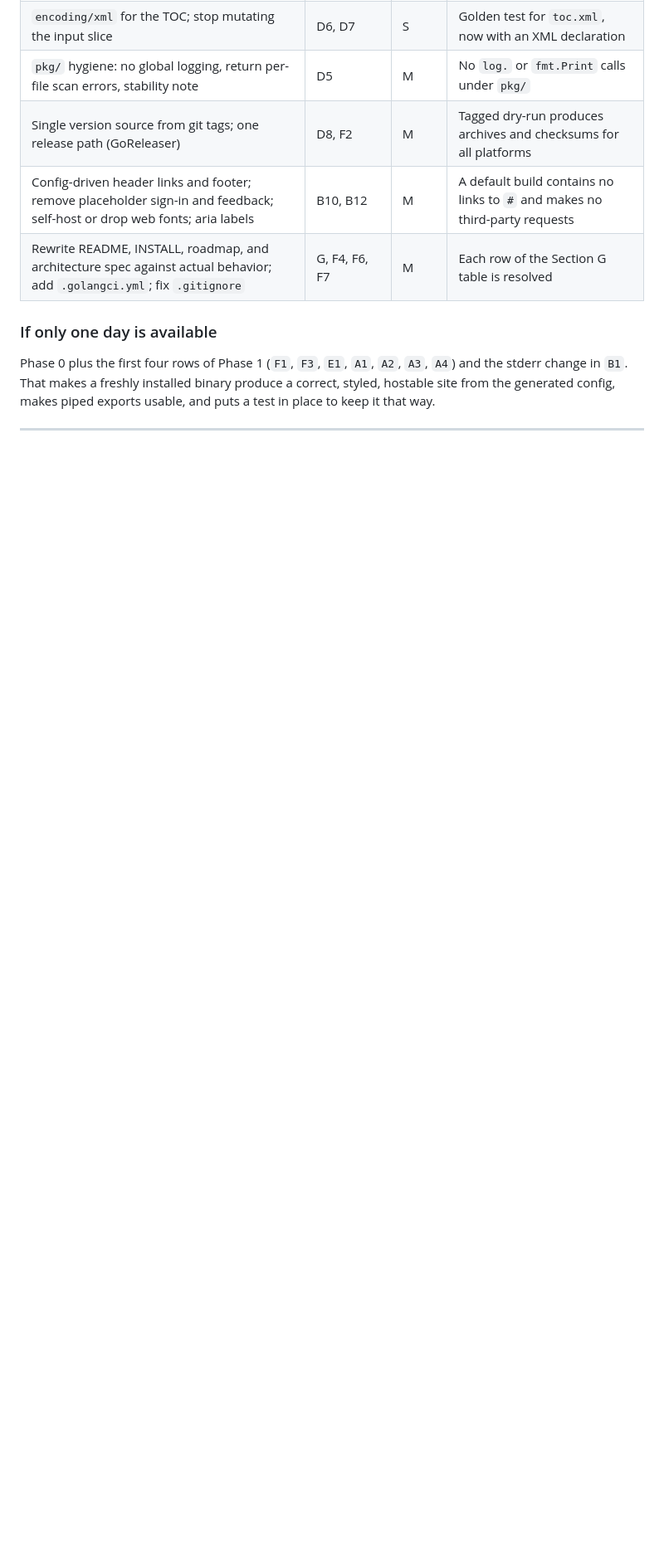
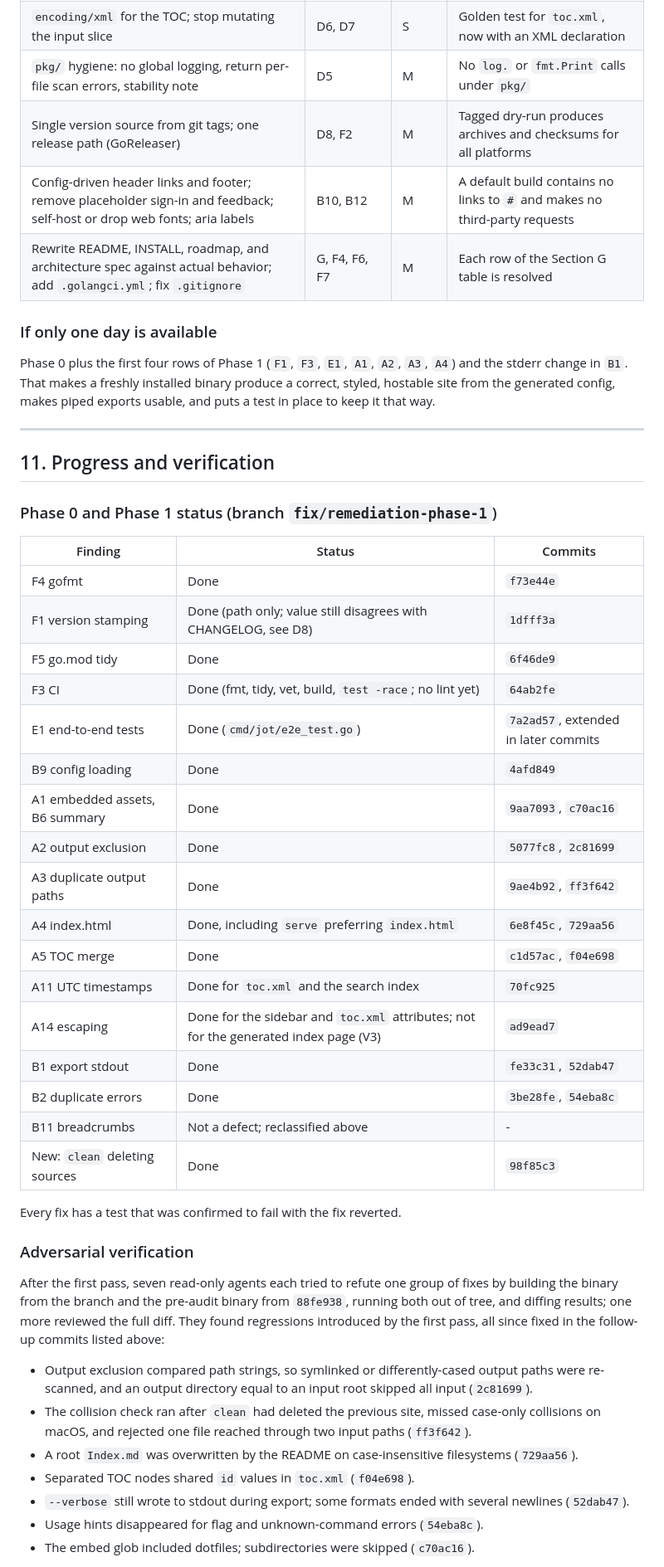
Before and after one commit to onedusk/jot, a Markdown page: docs/internal/improvement-opportunities.md, the part around one of its changes. Shown at 83% size. Drawn GitHub-style; blank space fills up the shorter version.

```diff
--- a/docs/internal/improvement-opportunities.md
+++ b/docs/internal/improvement-opportunities.md
@@ -541,3 +542,41 @@ Phase 0 plus the first four rows of Phase 1 (`F1`, `F3`, `E1`, `A1`, `A2`, `A3`,
 
 ---
 
+## 11. Progress and verification
+
+### Phase 0 and Phase 1 status (branch `fix/remediation-phase-1`)
+
+| Finding | Status | Commits |
+|---|---|---|
+| F4 gofmt | Done | `f73e44e` |
+| F1 version stamping | Done (path only; value still disagrees with CHANGELOG, see D8) | `1dfff3a` |
+| F5 go.mod tidy | Done | `6f46de9` |
+| F3 CI | Done (fmt, tidy, vet, build, `test -race`; no lint yet) | `64ab2fe` |
+| E1 end-to-end tests | Done (`cmd/jot/e2e_test.go`) | `7a2ad57`, extended in later commits |
+| B9 config loading | Done | `4afd849` |
+| A1 embedded assets, B6 summary | Done | `9aa7093`, `c70ac16` |
+| A2 output exclusion | Done | `5077fc8`, `2c81699` |
+| A3 duplicate output paths | Done | `9ae4b92`, `ff3f642` |
+| A4 index.html | Done, including `serve` preferring `index.html` | `6e8f45c`, `729aa56` |
+| A5 TOC merge | Done | `c1d57ac`, `f04e698` |
+| A11 UTC timestamps | Done for `toc.xml` and the search index | `70fc925` |
+| A14 escaping | Done for the sidebar and `toc.xml` attributes; not for the generated index page (V3) | `ad9ead7` |
+| B1 export stdout | Done | `fe33c31`, `52dab47` |
+| B2 duplicate errors | Done | `3be28fe`, `54eba8c` |
+| B11 breadcrumbs | Not a defect; reclassified above | - |
+| New: `clean` deleting sources | Done | `98f85c3` |
+
+Every fix has a test that was confirmed to fail with the fix reverted.
+
+### Adversarial verification
+
+After the first pass, seven read-only agents each tried to refute one group of fixes by building the binary from the branch and the pre-audit binary from `88fe938`, running both out of tree, and diffing results; one more reviewed the full diff. They found regressions introduced by the first pass, all since fixed in the follow-up commits listed above:
+
+- Output exclusion compared path strings, so symlinked or differently-cased output paths were re-scanned, and an output directory equal to an input root skipped all input (`2c81699`).
+- The collision check ran after `clean` had deleted the previous site, missed case-only collisions on macOS, and rejected one file reached through two input paths (`ff3f642`).
+- A root `Index.md` was overwritten by the README on case-insensitive filesystems (`729aa56`).
+- Separated TOC nodes shared `id` values in `toc.xml` (`f04e698`).
+- `--verbose` still wrote to stdout during export; some formats ended with several newlines (`52dab47`).
+- Usage hints disappeared for flag and unknown-command errors (`54eba8c`).
+- The embed glob included dotfiles; subdirectories were skipped (`c70ac16`).
+
```
Also changed, not shown: other parts of docs/internal/improvement-opportunities.md (+23 -3 lines).
